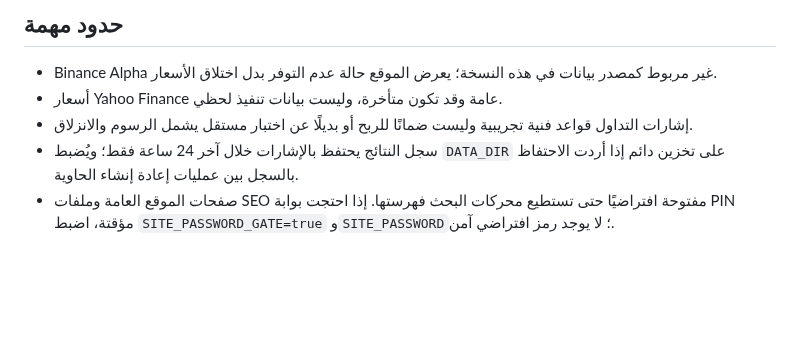
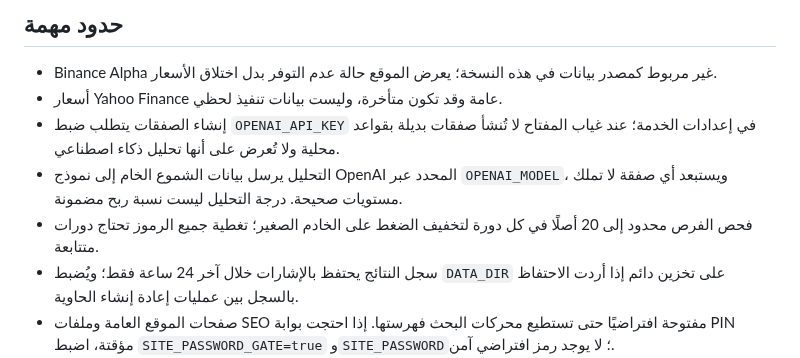
Before and after one commit to aaaksazzz/mudarib-abo-saud, a Markdown page: README.md, the part around the change. GitHub-like rendering; blank space fills up the shorter version.

Commit message:
Document AI key requirement and bounded scan behavior

```diff
--- a/README.md
+++ b/README.md
@@ -26,7 +26,9 @@
 
 - Binance Alpha غير مربوط كمصدر بيانات في هذه النسخة؛ يعرض الموقع حالة عدم التوفر بدل اختلاق الأسعار.
 - أسعار Yahoo Finance عامة وقد تكون متأخرة، وليست بيانات تنفيذ لحظي.
-- إشارات التداول قواعد فنية تجريبية وليست ضمانًا للربح أو بديلًا عن اختبار مستقل يشمل الرسوم والانزلاق.
+- إنشاء الصفقات يتطلب ضبط `OPENAI_API_KEY` في إعدادات الخدمة؛ عند غياب المفتاح لا تُنشأ صفقات بديلة بقواعد محلية ولا تُعرض على أنها تحليل ذكاء اصطناعي.
+- التحليل يرسل بيانات الشموع الخام إلى نموذج OpenAI المحدد عبر `OPENAI_MODEL`، ويستبعد أي صفقة لا تملك مستويات صحيحة. درجة التحليل ليست نسبة ربح مضمونة.
+- فحص الفرص محدود إلى 20 أصلًا في كل دورة لتخفيف الضغط على الخادم الصغير؛ تغطية جميع الرموز تحتاج دورات متتابعة.
 - سجل النتائج يحتفظ بالإشارات خلال آخر 24 ساعة فقط؛ ويُضبط `DATA_DIR` على تخزين دائم إذا أردت الاحتفاظ بالسجل بين عمليات إعادة إنشاء الحاوية.
 - صفحات الموقع العامة وملفات SEO مفتوحة افتراضيًا حتى تستطيع محركات البحث فهرستها. إذا احتجت بوابة PIN مؤقتة، اضبط `SITE_PASSWORD_GATE=true` و`SITE_PASSWORD`؛ لا يوجد رمز افتراضي آمن.
 - تسجيل حسابات العملاء غير مفعّل في هذه النسخة. واجهة الحساب لا تدّعي وجود تسجيل عضوية أو اشتراكات فعلية.
```
